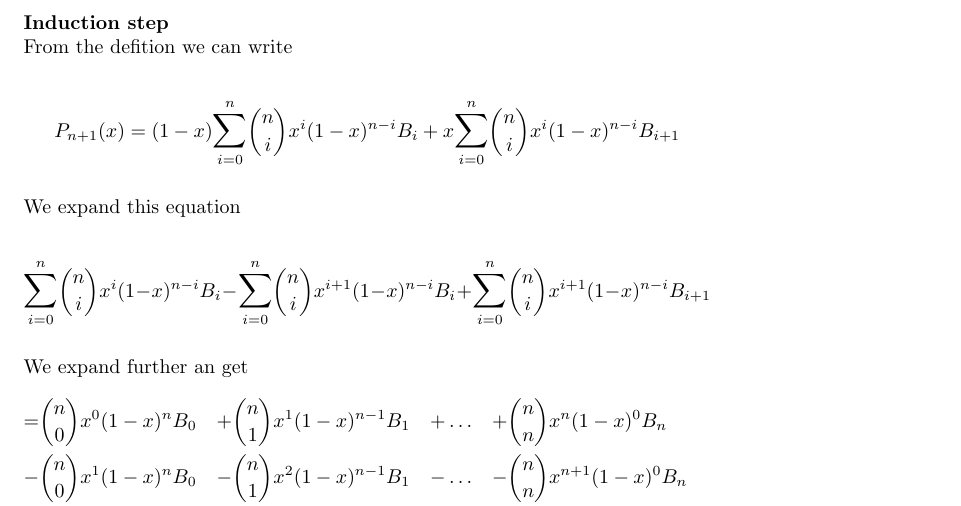
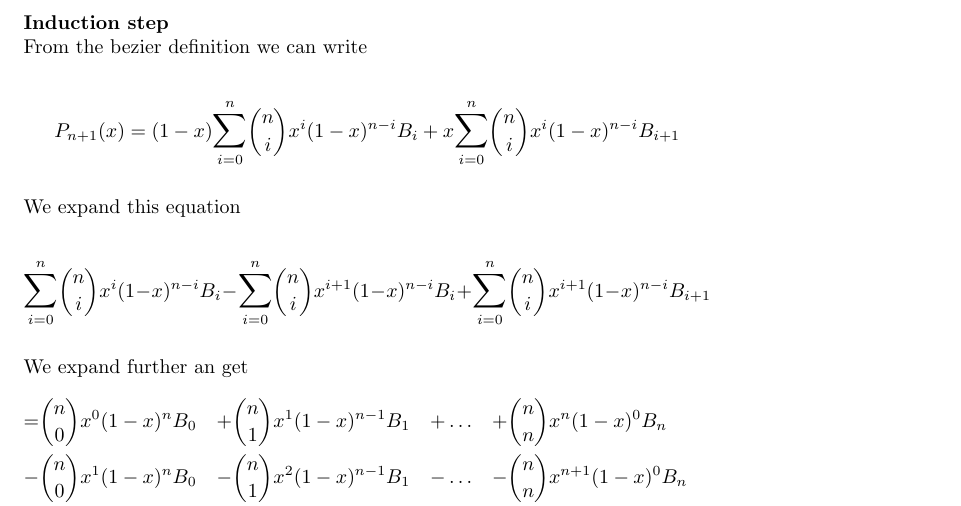
Before and after one commit to RRValue/NBezier, a LaTeX document (docu/main.tex, which reads docu/02_proof_general_bezier.tex): part of page 8 of 13, cut so that both start at the same text. Compiled offline with pdfLaTeX.

Commit message:
typo fix

```diff
--- a/docu/02_proof_general_bezier.tex
+++ b/docu/02_proof_general_bezier.tex
@@ -35,7 +35,7 @@ We define, that $P_k$ is a bezier curve of degree $k$.
 \\
 \textbf{Induction step}
 \\
-From the defition we can write
+From the bezier definition we can write
 
 \begin{equation*}
     P_{n+1}(x)=(1-x)\mathlarger{\sum}_{i = 0}^{n} {n \choose i}x^i (1-x)^{n-i}B_i + x\mathlarger{\sum}_{i = 0}^{n} {n \choose i}x^i (1-x)^{n-i}B_{i+1}
```
